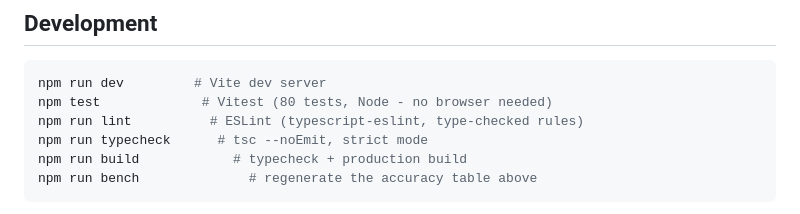
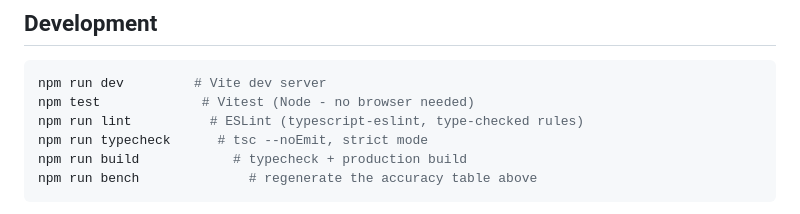
Before and after one commit to antonsoo/tonemirror, a Markdown page: README.md, the part around the change. GitHub-like rendering.

Commit message:
docs: drop test counts that went stale
The README named a number of tests that no longer matched the suite.

````diff
--- a/README.md
+++ b/README.md
@@ -277,7 +277,7 @@ No UI framework, no charting library - Canvas 2D and vanilla DOM.
 
 ```sh
 npm run dev         # Vite dev server
-npm test             # Vitest (80 tests, Node - no browser needed)
+npm test             # Vitest (Node - no browser needed)
 npm run lint          # ESLint (typescript-eslint, type-checked rules)
 npm run typecheck      # tsc --noEmit, strict mode
 npm run build            # typecheck + production build
````
